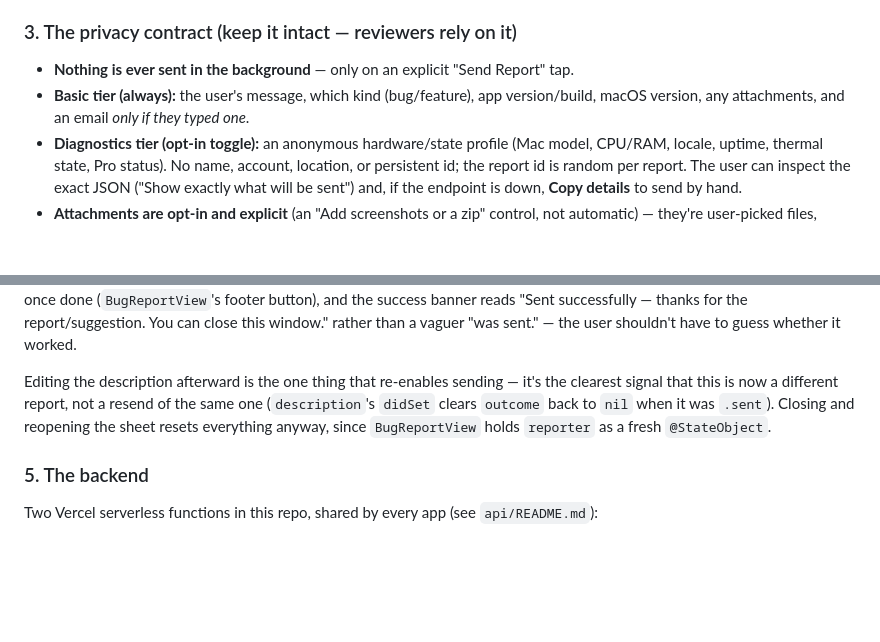
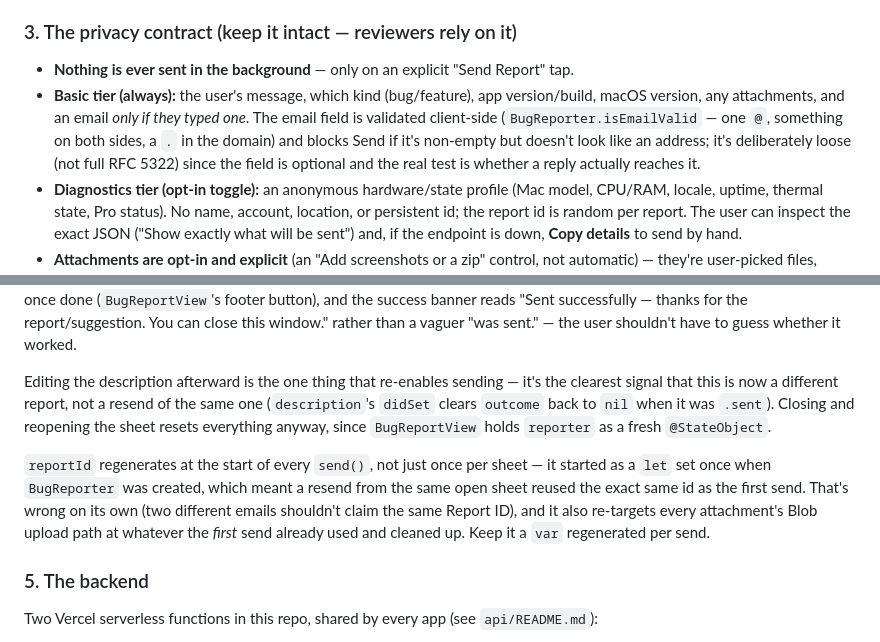
Before and after one commit to azziolfati-hash/vitals-site, a Markdown page: HOW-TO-ADD-AN-APP.md, 2 parts joined by grey strips. Rendered like a GitHub page; blank space fills up the shorter version.

Commit message:
Document per-send reportId regeneration and email validation
Two more fixes to the reusable BugReport.swift that other apps copy:
reportId now regenerates every send() instead of once per sheet (a resend
from the same open sheet was reusing the first send's id and its exact
attachment blob paths), and the email field now validates format
client-side rather than accepting anything typed into it.

Co-Authored-By: Claude Sonnet 5 <noreply@anthropic.com>

```diff
--- a/HOW-TO-ADD-AN-APP.md
+++ b/HOW-TO-ADD-AN-APP.md
@@ -156,7 +156,11 @@ two-tier privacy model, and the `BugReportView` sheet with its kind picker and a
 ### 3. The privacy contract (keep it intact — reviewers rely on it)
 - **Nothing is ever sent in the background** — only on an explicit "Send Report" tap.
 - **Basic tier (always):** the user's message, which kind (bug/feature), app version/build, macOS
-  version, any attachments, and an email *only if they typed one*.
+  version, any attachments, and an email *only if they typed one*. The email field is validated
+  client-side (`BugReporter.isEmailValid` — one `@`, something on both sides, a `.` in the
+  domain) and blocks Send if it's non-empty but doesn't look like an address; it's deliberately
+  loose (not full RFC 5322) since the field is optional and the real test is whether a reply
+  actually reaches it.
 - **Diagnostics tier (opt-in toggle):** an anonymous hardware/state profile (Mac model, CPU/RAM,
   locale, uptime, thermal state, Pro status). No name, account, location, or persistent id; the
   report id is random per report. The user can inspect the exact JSON ("Show exactly what will be
@@ -178,6 +182,12 @@ Editing the description afterward is the one thing that re-enables sending — i
 signal that this is now a different report, not a resend of the same one (`description`'s
 `didSet` clears `outcome` back to `nil` when it was `.sent`). Closing and reopening the sheet
 resets everything anyway, since `BugReportView` holds `reporter` as a fresh `@StateObject`.
+
+`reportId` regenerates at the start of every `send()`, not just once per sheet — it started as a
+`let` set once when `BugReporter` was created, which meant a resend from the same open sheet
+reused the exact same id as the first send. That's wrong on its own (two different emails
+shouldn't claim the same Report ID), and it also re-targets every attachment's Blob upload path
+at whatever the *first* send already used and cleaned up. Keep it a `var` regenerated per send.
 
 ### 5. The backend
 Two Vercel serverless functions in this repo, shared by every app (see `api/README.md`):
```
